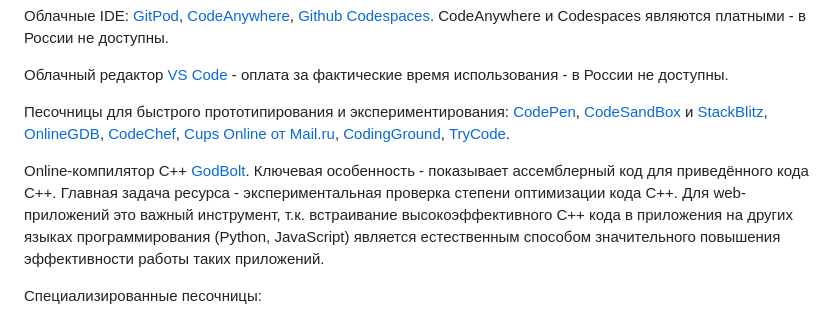
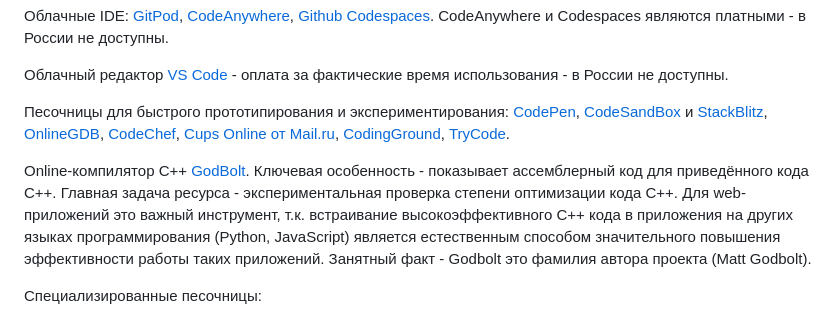
Before and after one commit to Kerminator1973/WebDevelopment, a Markdown page: README.md, the part around the change. Drawn GitHub-style.

Commit message:
Matt Godbolt - автор ресурса https://godbolt.org/

```diff
--- a/README.md
+++ b/README.md
@@ -899,7 +899,7 @@ Google Chrome сам по себе является очень мощным ин
 
 Песочницы для быстрого прототипирования и экспериментирования: [CodePen](https://codepen.io/), [CodeSandBox](https://codesandbox.io/) и [StackBlitz](https://stackblitz.com/),  [OnlineGDB](https://www.onlinegdb.com/), [CodeChef](https://www.codechef.com/ide), [Cups Online от Mail.ru](https://interview.cups.online/), [CodingGround](https://www.tutorialspoint.com/codingground.htm), [TryCode](https://trycode.pw/).
 
-Online-компилятор С++ [GodBolt](https://godbolt.org/). Ключевая особенность - показывает ассемблерный код для приведённого кода C++. Главная задача ресурса - экспериментальная проверка степени оптимизации кода C++. Для web-приложений это важный инструмент, т.к. встраивание высокоэффективного C++ кода в приложения на других языках программирования (Python, JavaScript) является естественным способом значительного повышения эффективности работы таких приложений.
+Online-компилятор С++ [GodBolt](https://godbolt.org/). Ключевая особенность - показывает ассемблерный код для приведённого кода C++. Главная задача ресурса - экспериментальная проверка степени оптимизации кода C++. Для web-приложений это важный инструмент, т.к. встраивание высокоэффективного C++ кода в приложения на других языках программирования (Python, JavaScript) является естественным способом значительного повышения эффективности работы таких приложений. Занятный факт - Godbolt это фамилия автора проекта (Matt Godbolt).
 
 Специализированные песочницы:
 
```
